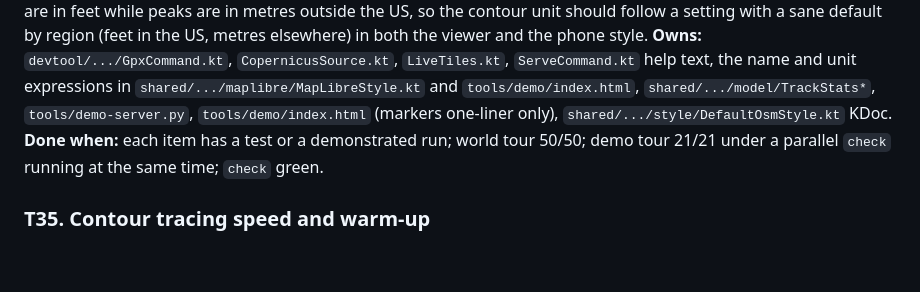
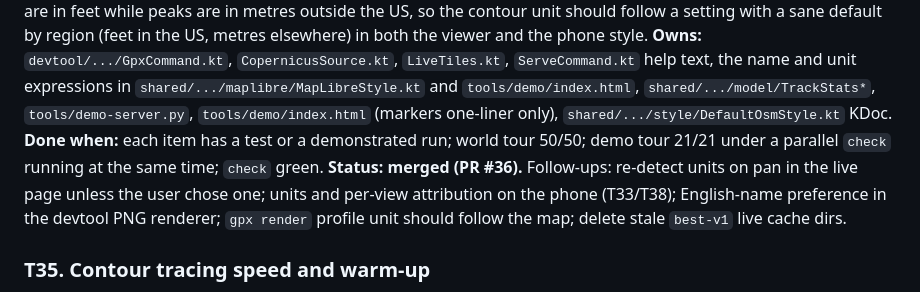
Before and after one commit to jasondorjeshort/dystopo, a Markdown page: docs/TASKS.md, the part around the change. Rendered like a GitHub page; blank space fills up the shorter version.

Commit message:
Planning log: T34 merged
Co-Authored-By: Claude Fable 5.1 <noreply@anthropic.com>

```diff
--- a/docs/TASKS.md
+++ b/docs/TASKS.md
@@ -233,6 +233,7 @@ Shared rules as in wave 6, with the T28 scripts: boot your own emulator with `po
 **Goal:** close the recorded devtool and viewer items: T24 (`gpx` commands turn `XmlException` into a one-line usage error; derive zoom from fitted bounds instead of erroring on large tracks; `TrackStats.bounds` null for degenerate tracks), T32 (`CopernicusSource` caches missing ocean cells so live ocean tiles stop repeating a 404; live DEM source level chosen once per zoom; OSM tiles a pack only partly covers fall through to OpenFreeMap; live attribution credits only the sources a view used; a truly cold Mont Blanc z12 timing on an empty cache recorded in the PR), T29 (`serve --help` documents `?kbps=`), T23 cosmetics (demo poi-markers one-liner, KDoc marker table), and the Python demo server refusing connections under load (bigger listen backlog and threaded handler, or make `devtool serve` the documented way to open the page). Two things seen in the first live views: OpenFreeMap names come out in the local script where an English name exists (Everest shows Chinese and Nepali labels), so the style should prefer `name:en` or `name_en` with the local name second, and a text-only fallback when neither is Latin; and contour labels are in feet while peaks are in metres outside the US, so the contour unit should follow a setting with a sane default by region (feet in the US, metres elsewhere) in both the viewer and the phone style.
 **Owns:** `devtool/.../GpxCommand.kt`, `CopernicusSource.kt`, `LiveTiles.kt`, `ServeCommand.kt` help text, the name and unit expressions in `shared/.../maplibre/MapLibreStyle.kt` and `tools/demo/index.html`, `shared/.../model/TrackStats*`, `tools/demo-server.py`, `tools/demo/index.html` (markers one-liner only), `shared/.../style/DefaultOsmStyle.kt` KDoc.
 **Done when:** each item has a test or a demonstrated run; world tour 50/50; demo tour 21/21 under a parallel `check` running at the same time; `check` green.
+**Status: merged (PR #36).** Follow-ups: re-detect units on pan in the live page unless the user chose one; units and per-view attribution on the phone (T33/T38); English-name preference in the devtool PNG renderer; `gpx render` profile unit should follow the map; delete stale `best-v1` live cache dirs.
 
 ### T35. Contour tracing speed and warm-up
 **Goal:** on the device z13+ contour tiles spend 170 to 500 ms in `render/Contours.kt`; cold start after install shows 2 to 3 s z12 tiles. Profile the tracer on the JVM (JFR or manual timers) and make it cheaper: avoid per-cell allocations, trace index and minor levels in one pass, reuse buffers, skip cells whose min/max exclude every level, simplify in-place. Target z13 tiles under 150 ms warm on the emulator and the 28-tile JVM sweep under 500 ms single-threaded. Add background warm-up: after install, pack activation or `/reload`, generate the contour tiles for the pack's bounds at the two lowest pack zooms in the background at low priority, reporting progress in `/stats` (`warmup`), so the first zoom-in is never cold. Goldens must not change (same contour geometry) unless the change is a deliberate, viewed simplification.
```
Also changed, not shown: docs/PLANNING.md (+2 -0 lines).
